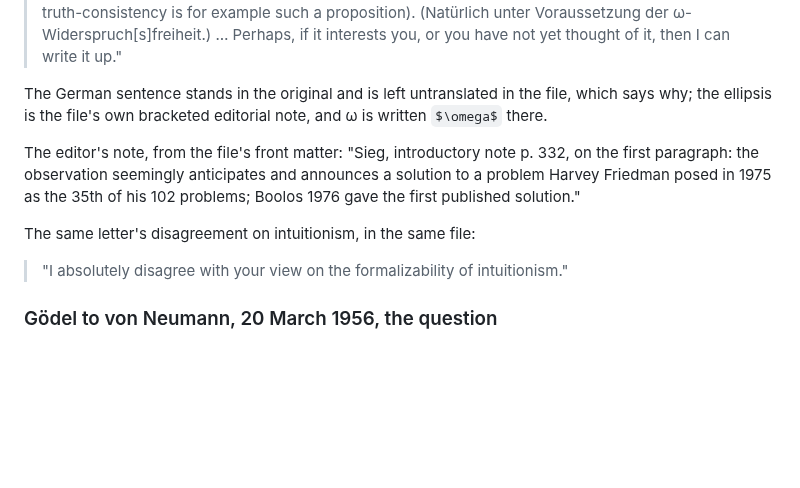
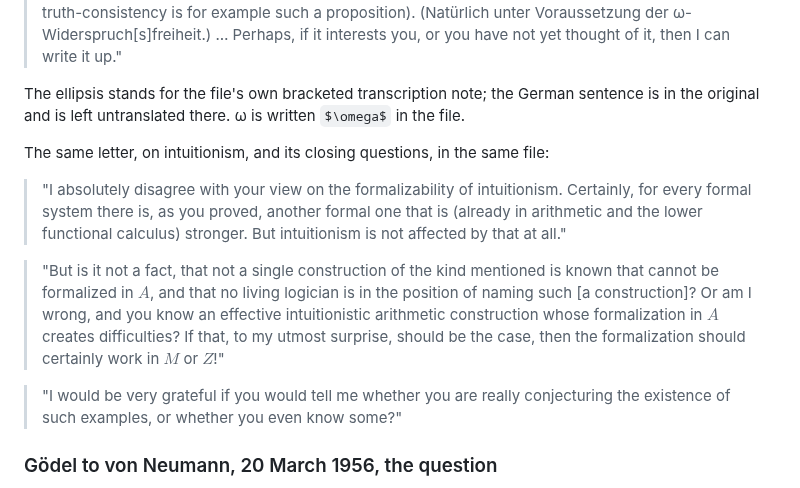
Before and after one commit to DeSciX/EGPT, a Markdown page: 14_COURANT_GROUP/Site_Provenance.md, the part around the change. Drawn GitHub-style; blank space fills up the shorter version.

```diff
--- a/14_COURANT_GROUP/Site_Provenance.md
+++ b/14_COURANT_GROUP/Site_Provenance.md
@@ -28,17 +28,23 @@ August 2026 (the file's front matter records the key words).
 > unter Voraussetzung der ω-Widerspruch[s]freiheit.) … Perhaps, if it interests you, or you have not
 > yet thought of it, then I can write it up."
 
-The German sentence stands in the original and is left untranslated in the file, which says why;
-the ellipsis is the file's own bracketed editorial note, and ω is written `$\omega$` there.
+The ellipsis stands for the file's own bracketed transcription note; the German sentence is in the
+original and is left untranslated there. ω is written `$\omega$` in the file.
 
-The editor's note, from the file's front matter: "Sieg, introductory note p. 332, on the first
-paragraph: the observation seemingly anticipates and announces a solution to a problem Harvey
-Friedman posed in 1975 as the 35th of his 102 problems; Boolos 1976 gave the first published
-solution."
+The same letter, on intuitionism, and its closing questions, in the same file:
 
-The same letter's disagreement on intuitionism, in the same file:
+> "I absolutely disagree with your view on the formalizability of intuitionism. Certainly, for
+> every formal system there is, as you proved, another formal one that is (already in arithmetic
+> and the lower functional calculus) stronger. But intuitionism is not affected by that at all."
 
-> "I absolutely disagree with your view on the formalizability of intuitionism."
+> "But is it not a fact, that not a single construction of the kind mentioned is known that cannot
+> be formalized in $A$, and that no living logician is in the position of naming such [a
+> construction]? Or am I wrong, and you know an effective intuitionistic arithmetic construction
+> whose formalization in $A$ creates difficulties? If that, to my utmost surprise, should be the
+> case, then the formalization should certainly work in $M$ or $Z$!"
+
+> "I would be very grateful if you would tell me whether you are really conjecturing the
+> existence of such examples, or whether you even know some?"
 
 ### Gödel to von Neumann, 20 March 1956, the question
 
```
Also changed, not shown: 12_SINGULARITY/Claude_Logs/ASSISTANT_RECORD.md (+1 -0 lines).
